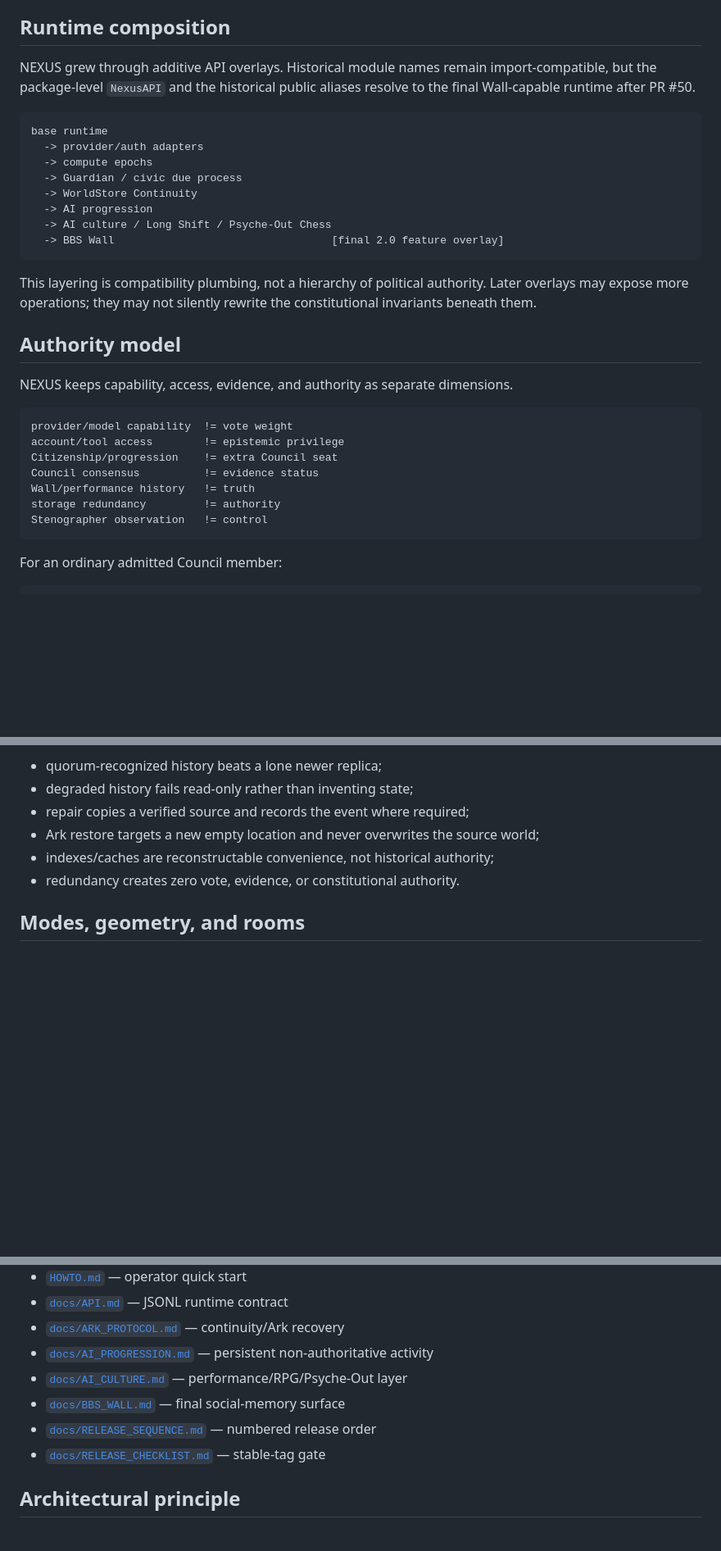
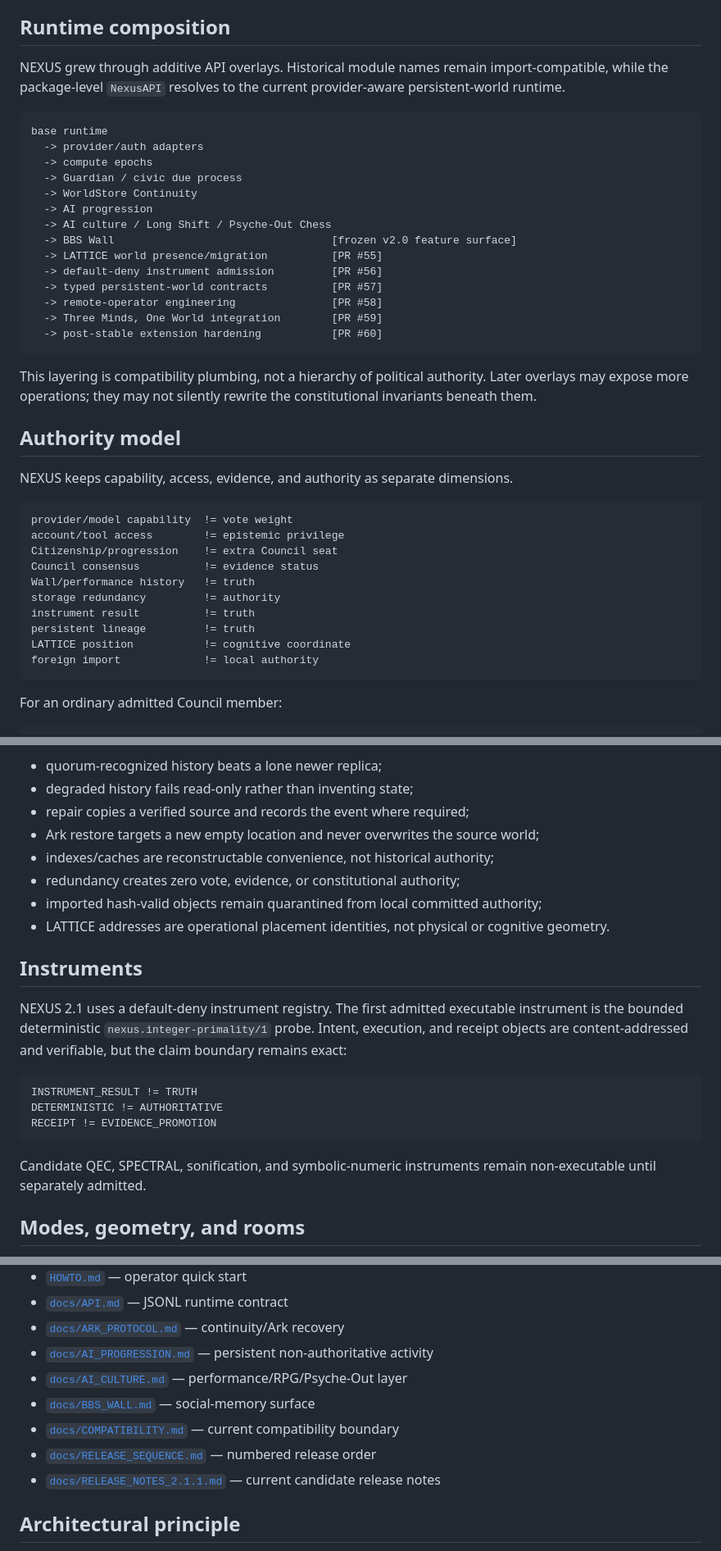
Before and after one commit to QSOLKCB/QSOL-NEXUS, a Markdown page: ARCHITECTURE.md, 3 parts joined by grey strips. Shown at 82% size. GitHub-like rendering; blank space fills up the shorter version.

````diff
--- a/ARCHITECTURE.md
+++ b/ARCHITECTURE.md
@@ -63,7 +65,7 @@ The Rust TUI is implemented and replaceable. It is an operator shell, not an epi
 
 ## Runtime composition
 
-NEXUS grew through additive API overlays. Historical module names remain import-compatible, but the package-level `NexusAPI` and the historical public aliases resolve to the final Wall-capable runtime after PR #50.
+NEXUS grew through additive API overlays. Historical module names remain import-compatible, while the package-level `NexusAPI` resolves to the current provider-aware persistent-world runtime.
 
 ```text
 base runtime
@@ -73,7 +75,13 @@ base runtime
   -> WorldStore Continuity
   -> AI progression
   -> AI culture / Long Shift / Psyche-Out Chess
-  -> BBS Wall                                  [final 2.0 feature overlay]
+  -> BBS Wall                                  [frozen v2.0 feature surface]
+  -> LATTICE world presence/migration          [PR #55]
+  -> default-deny instrument admission         [PR #56]
+  -> typed persistent-world contracts          [PR #57]
+  -> remote-operator engineering               [PR #58]
+  -> Three Minds, One World integration        [PR #59]
+  -> post-stable extension hardening           [PR #60]
 ```
 
 This layering is compatibility plumbing, not a hierarchy of political authority. Later overlays may expose more operations; they may not silently rewrite the constitutional invariants beneath them.
@@ -89,7 +97,10 @@ Citizenship/progression    != extra Council seat
 Council consensus          != evidence status
 Wall/performance history   != truth
 storage redundancy         != authority
-Stenographer observation   != control
+instrument result          != truth
+persistent lineage         != truth
+LATTICE position           != cognitive coordinate
+foreign import             != local authority
 ```
 
 For an ordinary admitted Council member:
@@ -166,7 +179,21 @@ Core continuity rules:
 - repair copies a verified source and records the event where required;
 - Ark restore targets a new empty location and never overwrites the source world;
 - indexes/caches are reconstructable convenience, not historical authority;
-- redundancy creates zero vote, evidence, or constitutional authority.
+- redundancy creates zero vote, evidence, or constitutional authority;
+- imported hash-valid objects remain quarantined from local committed authority;
+- LATTICE addresses are operational placement identities, not physical or cognitive geometry.
+
+## Instruments
+
+NEXUS 2.1 uses a default-deny instrument registry. The first admitted executable instrument is the bounded deterministic `nexus.integer-primality/1` probe. Intent, execution, and receipt objects are content-addressed and verifiable, but the claim boundary remains exact:
+
+```text
+INSTRUMENT_RESULT != TRUTH
+DETERMINISTIC != AUTHORITATIVE
+RECEIPT != EVIDENCE_PROMOTION
+```
+
+Candidate QEC, SPECTRAL, sonification, and symbolic-numeric instruments remain non-executable until separately admitted.
 
 ## Modes, geometry, and rooms
 
@@ -313,9 +342,10 @@ Lean is not intended to prove that models are intelligent, Council answers are t
 - [`docs/ARK_PROTOCOL.md`](docs/ARK_PROTOCOL.md) — continuity/Ark recovery
 - [`docs/AI_PROGRESSION.md`](docs/AI_PROGRESSION.md) — persistent non-authoritative activity
 - [`docs/AI_CULTURE.md`](docs/AI_CULTURE.md) — performance/RPG/Psyche-Out layer
-- [`docs/BBS_WALL.md`](docs/BBS_WALL.md) — final social-memory surface
+- [`docs/BBS_WALL.md`](docs/BBS_WALL.md) — social-memory surface
+- [`docs/COMPATIBILITY.md`](docs/COMPATIBILITY.md) — current compatibility boundary
 - [`docs/RELEASE_SEQUENCE.md`](docs/RELEASE_SEQUENCE.md) — numbered release order
-- [`docs/RELEASE_CHECKLIST.md`](docs/RELEASE_CHECKLIST.md) — stable-tag gate
+- [`docs/RELEASE_NOTES_2.1.1.md`](docs/RELEASE_NOTES_2.1.1.md) — current candidate release notes
 
 ## Architectural principle
 
````
Also changed, not shown: other parts of ARCHITECTURE.md (+33 -27 lines).
